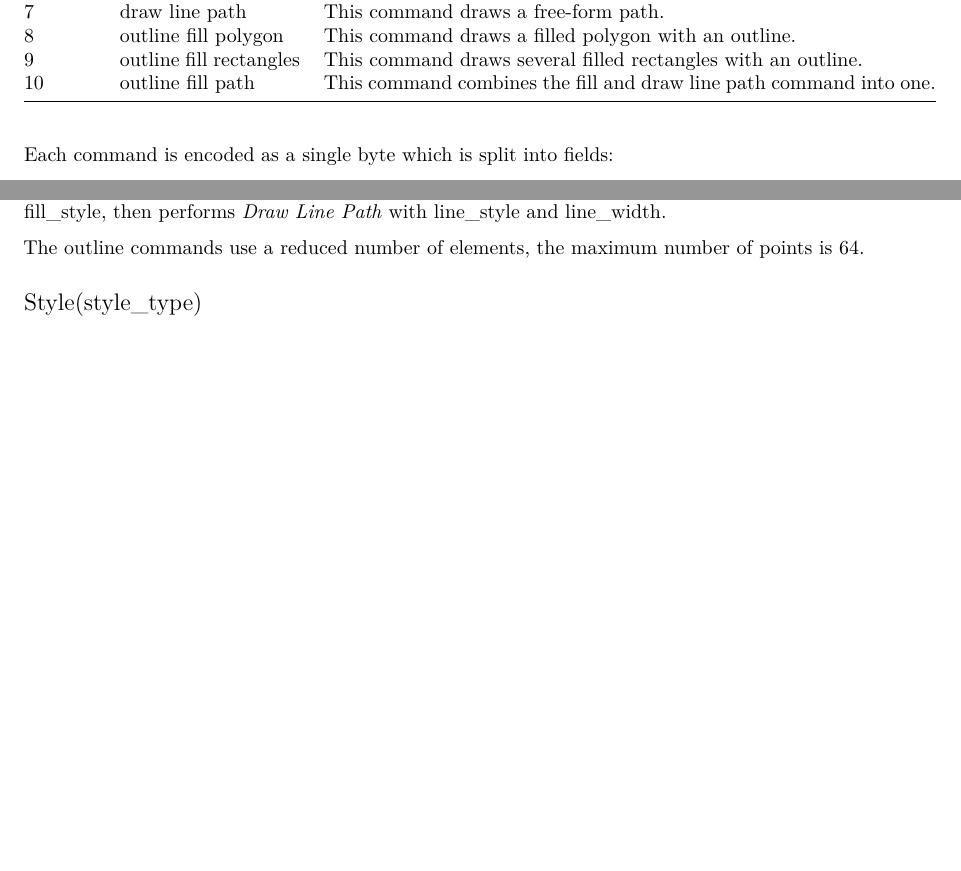
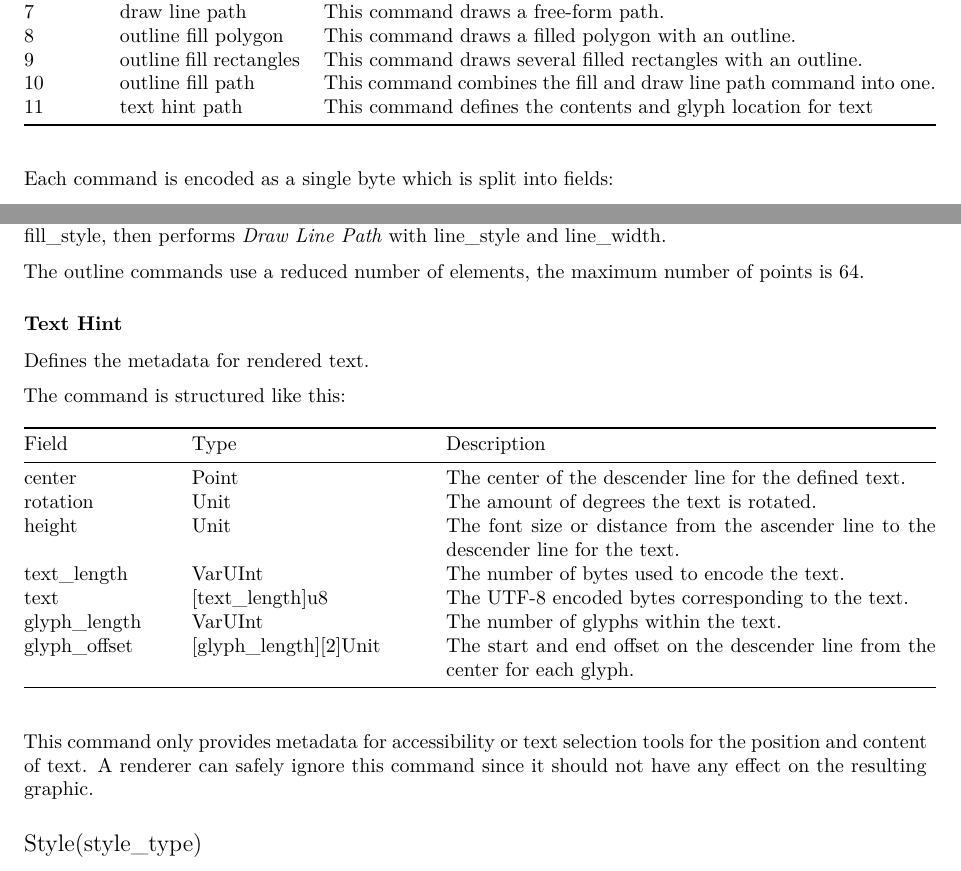
Before and after one commit to TinyVG/specification, a LaTeX paper (specification.tex): two parts of pages 7 and 11 of 16 before the commit and two parts of pages 7 and 11 of 17 after it, joined at a grey line, cut so that both start at the same text, the shorter picture padded with empty space. Compiled offline with XeLaTeX.

Commit message:
Draft: Add text-hint command into the specification

```diff
--- a/specification.tex
+++ b/specification.tex
@@ -536,6 +536,7 @@ Index & Name & Short description \\
 8 & outline fill polygon & This command draws a filled polygon with an outline. \\
 9 & outline fill rectangles & This command draws several filled rectangles with an outline. \\
 10 & outline fill path & This command combines the fill and draw line path command into one. \\
+11 & text hint path & This command defines the contents and glyph location for text \\
 \bottomrule
 \end{longtable}
 
@@ -891,6 +892,31 @@ performs \emph{Draw Line Path} with \texttt{line\_style} and
 
 The outline commands use a reduced number of elements, the maximum
 number of points is 64.
+
+\hypertarget{text-hint}{\subsubsection{Text Hint}\label{text-hint}}
+
+Defines the metadata for rendered text.
+
+The command is structured like this:
+
+\begin{longtable}[]{@{}p{1in}p{1.6in}p{3.4in}@{}}
+\toprule
+Field & Type & Description \\
+\midrule
+\endhead
+center        & \texttt{Point}                          & The center of the descender line for the defined text. \\
+rotation      & \texttt{Unit}                           & The amount of degrees the text is rotated. \\
+height        & \texttt{Unit}                           & The font size or distance from the ascender line to the descender line for the text. \\
+text\_length  & \texttt{VarUInt}                        & The number of bytes used to encode the text. \\
+text          & \texttt{{[}text\_length{]}u8}           & The UTF-8 encoded bytes corresponding to the text. \\
+glyph\_length & \texttt{VarUInt}                        & The number of glyphs within the text. \\
+glyph\_offset & \texttt{{[}glyph\_length{]}{[}2{]}Unit} & The start and end offset on the descender line from the center for each glyph. \\
+\bottomrule
+\end{longtable}
+
+This command only provides metadata for accessibility or text selection tools
+for the position and content of text. A renderer can safely ignore this command
+since it should not have any effect on the resulting graphic.
 
 \hypertarget{stylestyle_type}{\subsection{\texorpdfstring{\texttt{Style(style\_type)}}{Style(style\_type)}}\label{stylestyle_type}}
 
```
Also changed, not shown: text-format.md (+11 -0 lines).
